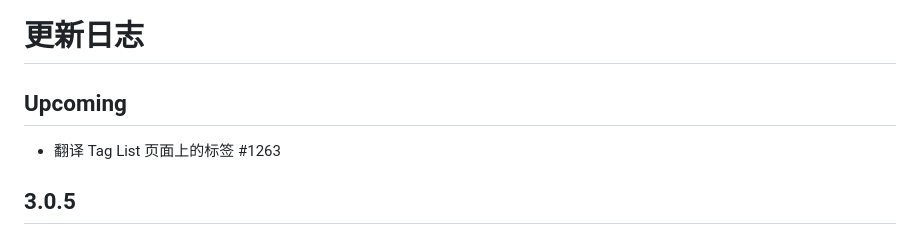
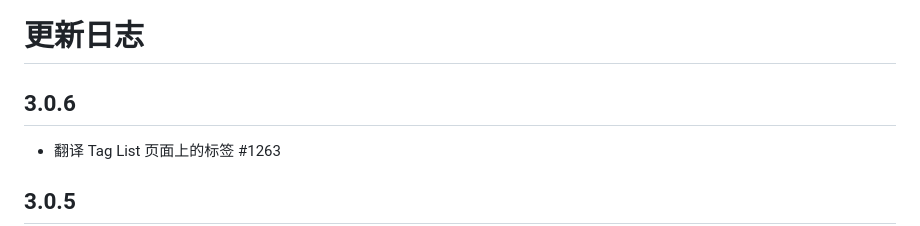
Before and after one commit to EhTagTranslation/EhSyringe, a Markdown page: CHANGELOG.md, the part around the change. Rendered like a GitHub page.

Commit message:
build: release

```diff
--- a/CHANGELOG.md
+++ b/CHANGELOG.md
@@ -1,6 +1,6 @@
 # 更新日志
 
-## Upcoming
+## 3.0.6
 
 -   翻译 Tag List 页面上的标签 #1263
 
```
